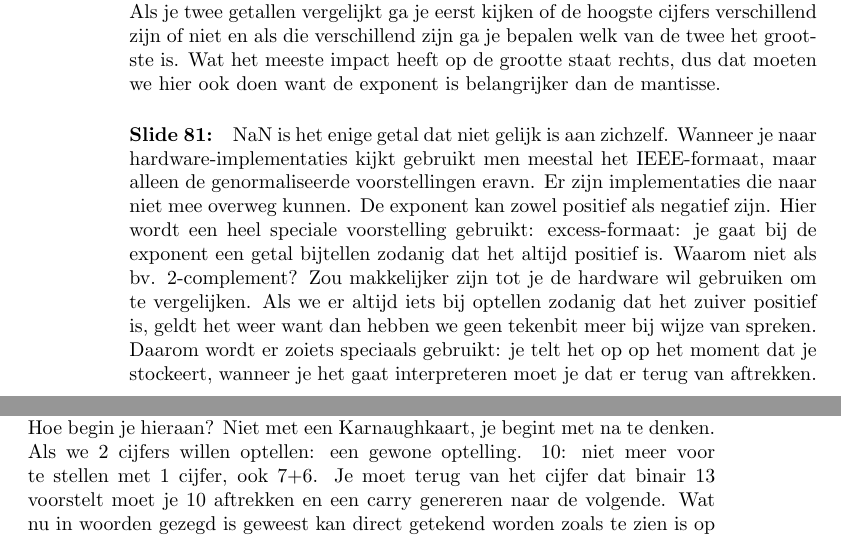
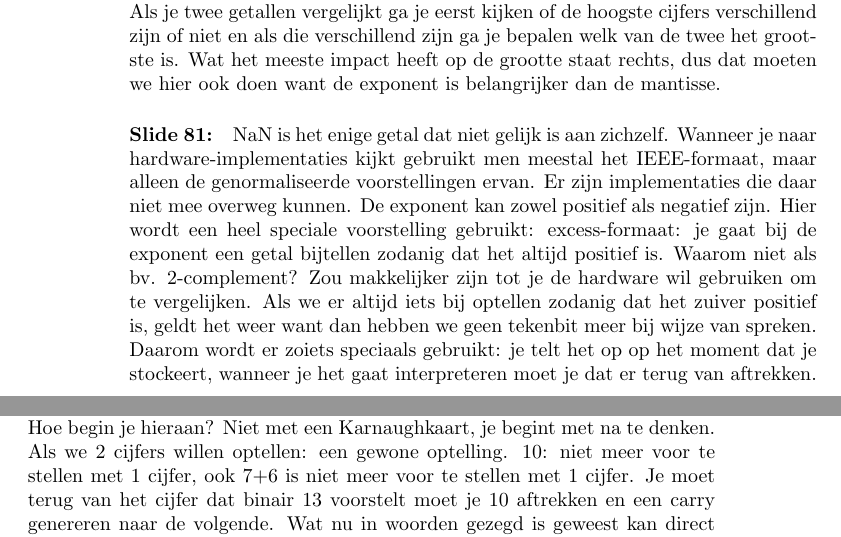
Before and after one commit to HelenaCat/DEP-Lesnotas, a LaTeX book (Lesnotas.tex): two parts of pages 56 and 57 of 144, joined at a grey line, cut so that both start at the same text. Compiled offline with pdfLaTeX.

Commit message:
Typo's les 6

```diff
--- a/Lesnotas.tex
+++ b/Lesnotas.tex
@@ -710,7 +710,7 @@ Je hebt genoeg aan 10 bits. Waarom klopte dat van die 11 niet: zie Figuur \ref{l
 
 \paragraph{Slide 80:} Vlottende komma: totaal anders. Tekenbit, exponent en mantisse. Waarom in die volgorde? Als we hardware kunnen hergebruiken, doen we dat graag. Stel dat je hardware hebt om gehele getallen te behandelen en je wil die gebruiken om ook vlottende kommagetallen met elkaar te vergelijken. Die moeten er dan een beetje hetzelfde uitzien. Dat betekent dat de tekenbit helemaal links moet staan want is bij gehele getallen ook zo. Eens je meer naar rechts gaat, hoe minder beduidend uw cijfer is, hoe minder belangrijk het is. Als je twee getallen vergelijkt ga je eerst kijken of de hoogste cijfers verschillend zijn of niet en als die verschillend zijn ga je bepalen welk van de twee het grootste is. Wat het meeste impact heeft op de grootte staat rechts, dus dat moeten we hier ook doen want de exponent is belangrijker dan de mantisse.
 
-\paragraph{Slide 81:} NaN is het enige getal dat niet gelijk is aan zichzelf. Wanneer je naar hardware-implementaties kijkt gebruikt men meestal het IEEE-formaat, maar alleen de genormaliseerde voorstellingen eravn. Er zijn implementaties die naar niet mee overweg kunnen. De exponent kan zowel positief als negatief zijn. Hier wordt een heel speciale voorstelling gebruikt: excess-formaat: je gaat bij de exponent een getal bijtellen zodanig dat het altijd positief is. Waarom niet als bv. 2-complement? Zou makkelijker zijn tot je de hardware wil gebruiken om te vergelijken. Als we er altijd iets bij optellen zodanig dat het zuiver positief is, geldt het weer want dan hebben we geen tekenbit meer bij wijze van spreken. Daarom wordt er zoiets speciaals gebruikt: je telt het op op het moment dat je stockeert, wanneer je het gaat interpreteren moet je dat er terug van aftrekken.
+\paragraph{Slide 81:} NaN is het enige getal dat niet gelijk is aan zichzelf. Wanneer je naar hardware-implementaties kijkt gebruikt men meestal het IEEE-formaat, maar alleen de genormaliseerde voorstellingen ervan. Er zijn implementaties die daar niet mee overweg kunnen. De exponent kan zowel positief als negatief zijn. Hier wordt een heel speciale voorstelling gebruikt: excess-formaat: je gaat bij de exponent een getal bijtellen zodanig dat het altijd positief is. Waarom niet als bv. 2-complement? Zou makkelijker zijn tot je de hardware wil gebruiken om te vergelijken. Als we er altijd iets bij optellen zodanig dat het zuiver positief is, geldt het weer want dan hebben we geen tekenbit meer bij wijze van spreken. Daarom wordt er zoiets speciaals gebruikt: je telt het op op het moment dat je stockeert, wanneer je het gaat interpreteren moet je dat er terug van aftrekken.
 
 \paragraph{Slide 82:} Optellen: eerst de exponenten gelijk maken, dan optellen, dan normaliseren. Dat zijn dus heel wat bewerkingen. Dat betekent dat dit ook nog meer hardware vergt voor vlottende komma dan voor gewone bewerkingen (gehele getallen of vaste komma). Je gebruikt dus vaste komma indien mogelijk. Vermenigvuldiging is makkelijker qua stappen dan optellen omdat je de mantisses gewoon met elkaar kan vermenigvuldigen en de exponenten met elkaar kan optellen.
 
@@ -721,7 +721,7 @@ Je hebt genoeg aan 10 bits. Waarom klopte dat van die 11 niet: zie Figuur \ref{l
 \paragraph{Slide 84:} BCD: voor elk decimaal cijfer voorzie je 4 bits. Je gebruikt dus maar 10 van de 16 mogelijkheden. Die anderen kunnen en mogen nooit voorkomen. Je moet niet veel bewerkinegn doen op getallen: je hebt een decimale invoer en je wil 2 getallen optellen: van decimaal naar binair en terug is moeilijker. Je kan een opteller ontwerpen die BCD-getallen optelt.
 
 \paragraph{Slide 85:} Je kan het complement berekenen, dat is dan niet het 2-complement maar het 10-complement.\\
-Hoe begin je hieraan? Niet met een Karnaughkaart, je begint met na te denken. Als we 2 cijfers willen optellen: een gewone optelling. 10: niet meer voor te stellen met 1 cijfer, ook 7+6. Je moet terug van het cijfer dat binair 13 voorstelt moet je 10 aftrekken en een carry genereren naar de volgende. Wat nu in woorden gezegd is geweest kan direct getekend worden zoals te zien is op de slide.
+Hoe begin je hieraan? Niet met een Karnaughkaart, je begint met na te denken. Als we 2 cijfers willen optellen: een gewone optelling. 10: niet meer voor te stellen met 1 cijfer, ook 7+6 is niet meer voor te stellen met 1 cijfer. Je moet terug van het cijfer dat binair 13 voorstelt moet je 10 aftrekken en een carry genereren naar de volgende. Wat nu in woorden gezegd is geweest kan direct getekend worden zoals te zien is op de slide.
 
 \chapter{Les 7}
 
```
Also changed, not shown: Lesnotas.pdf.
